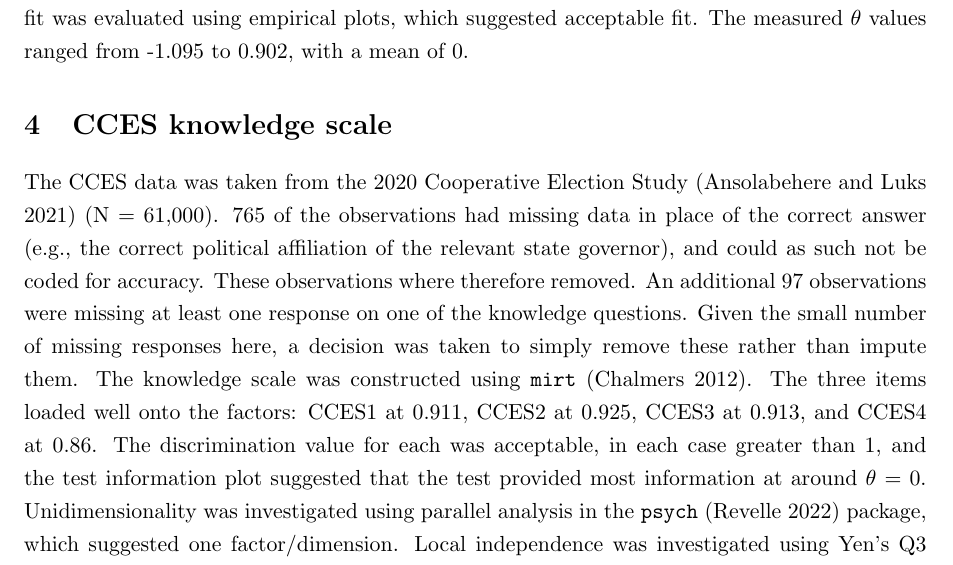
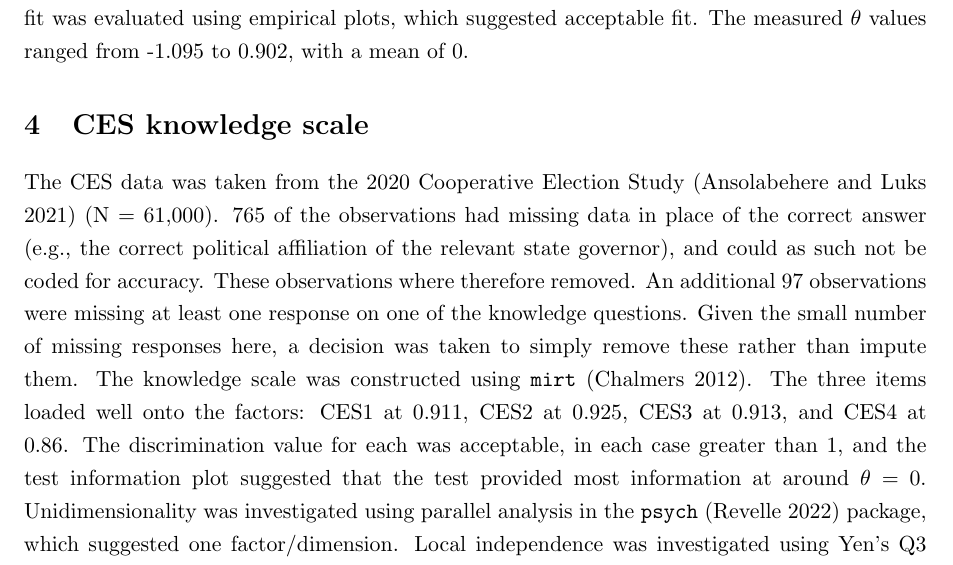
Before and after one commit to ahlstromvij/REMINDER_project, an R Markdown document (markdown/appendix/Appendix.Rmd): part of page 2 of 4, cut so that both start at the same text. The pictures show the output file markdown/appendix/Appendix.pdf that the author committed with the source.

Commit message:
Update appendix

````diff
--- a/markdown/appendix/Appendix.Rmd
+++ b/markdown/appendix/Appendix.Rmd
@@ -184,7 +184,7 @@ write_csv(anes_data, "../../data/anes_data.csv")
 
 The ANES data was taken from the 2019 Pilot Study [@anes2019] (N = 3,000). 0.2% of the data was missing across the variables used (education, age, gender, and three knowledge items). These were imputed using multiple imputation in R's `Hmisc` package [@harrell2022]. The knowledge scale was constructed using `mirt` [@chalmers2012]. The three items loaded well onto the factors: ANES1 at `r round(know_scale_anes_summary$rotF[1],3)`, ANES2 at `r round(know_scale_anes_summary$rotF[2],3)`, and ANES3 at `r round(know_scale_anes_summary$rotF[3],3)` The discrimination value for each was acceptable, in each case greater than 1, and the test information plot suggested that the test provided most information at around $\theta$ = 0. Unidimensionality was investigated using parallel analysis in the `psych` [@revelle2022] package, which suggested one factor/dimension. Local independence was investigated using Yen's Q3 [@yen1993]. The largest Q3 value is `r round(min(Q3resid_anes),3)`. For reasons discussed above, this would seem an acceptable value, given the short scale. Model fit was evaluated using empirical plots, which suggested acceptable fit. The measured $\theta$ values ranged from `r round(min(anes_data$ability),3)` to `r round(max(anes_data$ability),3)`, with a mean of `r round(mean(anes_data$ability),3)`.
 
-# CCES knowledge scale
+# CES knowledge scale
 
 ```{r cces_scale, include=FALSE, echo=FALSE}
 # create knowledge scale
@@ -222,7 +222,7 @@ itemfit(know_scale_cces, empirical.plot = 3)
 write_csv(cces_data, "../../data/cces_data.csv")
 ```
 
-The CCES data was taken from the 2020 Cooperative Election Study [@ansolabehere2021] (N = 61,000). 765 of the observations had missing data in place of the correct answer (e.g., the correct political affiliation of the relevant state governor), and could as such not be coded for accuracy. These observations where therefore removed. An additional 97 observations were missing at least one response on one of the knowledge questions. Given the small number of missing responses here, a decision was taken to simply remove these rather than impute them. The knowledge scale was constructed using `mirt` [@chalmers2012]. The three items loaded well onto the factors: CCES1 at `r round(know_scale_cces_summary$rotF[1],3)`, CCES2 at `r round(know_scale_cces_summary$rotF[2],3)`, CCES3 at `r round(know_scale_cces_summary$rotF[3],3)`, and CCES4 at `r round(know_scale_cces_summary$rotF[4],3)`. The discrimination value for each was acceptable, in each case greater than 1, and the test information plot suggested that the test provided most information at around $\theta$ = 0. Unidimensionality was investigated using parallel analysis in the `psych` [@revelle2022] package, which suggested one factor/dimension. Local independence was investigated using Yen's Q3 [@yen1993]. The largest Q3 value is `r round(min(Q3resid_cces),3)`. For reasons discussed above, this would seem an acceptable value, given the short scale. Model fit was evaluated using empirical plots, which suggested acceptable fit. The measured $\theta$ values ranged from `r round(min(cces_data$ability),3)` to `r round(max(cces_data$ability),3)`, with a mean of `r round(mean(cces_data$ability),3)`.
+The CES data was taken from the 2020 Cooperative Election Study [@ansolabehere2021] (N = 61,000). 765 of the observations had missing data in place of the correct answer (e.g., the correct political affiliation of the relevant state governor), and could as such not be coded for accuracy. These observations where therefore removed. An additional 97 observations were missing at least one response on one of the knowledge questions. Given the small number of missing responses here, a decision was taken to simply remove these rather than impute them. The knowledge scale was constructed using `mirt` [@chalmers2012]. The three items loaded well onto the factors: CES1 at `r round(know_scale_cces_summary$rotF[1],3)`, CES2 at `r round(know_scale_cces_summary$rotF[2],3)`, CES3 at `r round(know_scale_cces_summary$rotF[3],3)`, and CES4 at `r round(know_scale_cces_summary$rotF[4],3)`. The discrimination value for each was acceptable, in each case greater than 1, and the test information plot suggested that the test provided most information at around $\theta$ = 0. Unidimensionality was investigated using parallel analysis in the `psych` [@revelle2022] package, which suggested one factor/dimension. Local independence was investigated using Yen's Q3 [@yen1993]. The largest Q3 value is `r round(min(Q3resid_cces),3)`. For reasons discussed above, this would seem an acceptable value, given the short scale. Model fit was evaluated using empirical plots, which suggested acceptable fit. The measured $\theta$ values ranged from `r round(min(cces_data$ability),3)` to `r round(max(cces_data$ability),3)`, with a mean of `r round(mean(cces_data$ability),3)`.
 
 # Climate change knowledge scale
 
````
Also changed, not shown: markdown/appendix/Appendix.pdf.
